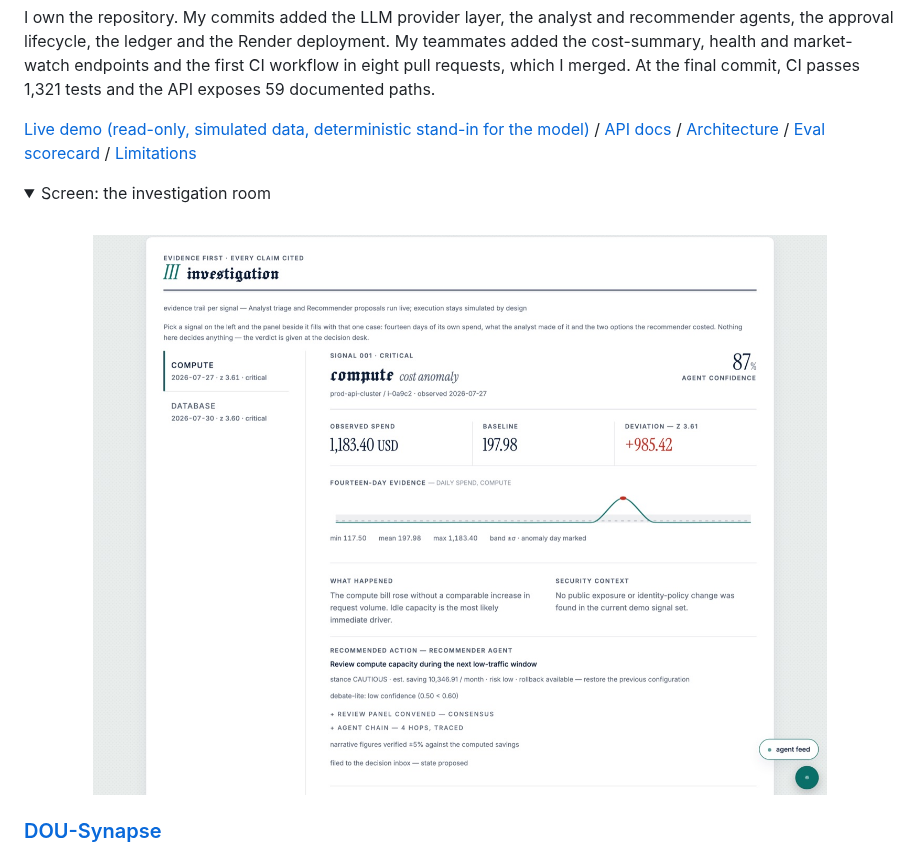
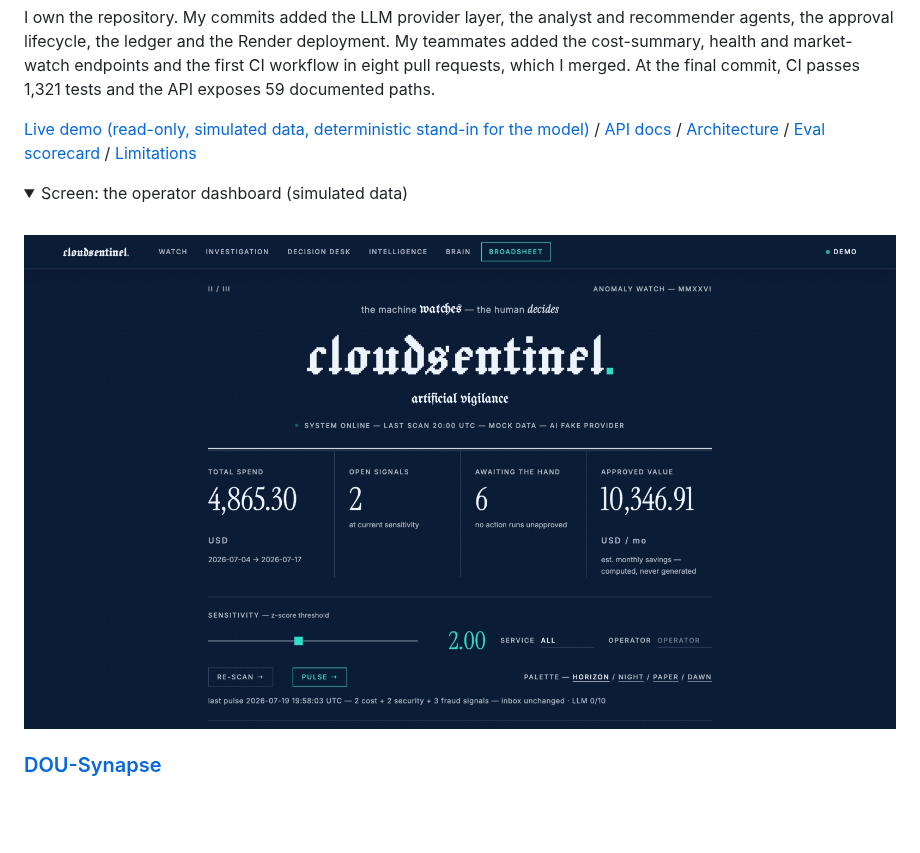
Before and after one commit to muratcan-ates/muratcan-ates, a Markdown page: README.md, the part around the change. GitHub-like rendering; pictures changed too: assets/cloudsentinel-dashboard.jpg (added), assets/cloudsentinel-investigation.jpg (deleted); folded sections open; blank space fills up the shorter version.

Commit message:
Show the CloudSentinel dashboard instead of the investigation room

```diff
--- a/README.md
+++ b/README.md
@@ -33,9 +33,9 @@ I own the repository. My commits added the LLM provider layer, the analyst and r
 [Live demo (read-only, simulated data, deterministic stand-in for the model)](https://cloudsentinel-y5zh.onrender.com) / [API docs](https://cloudsentinel-y5zh.onrender.com/docs) / [Architecture](https://github.com/muratcan-ates/cloudsentinel/blob/main/docs/architecture.md) / [Eval scorecard](https://github.com/muratcan-ates/cloudsentinel/blob/main/docs/EVAL_SCORECARD.md) / [Limitations](https://github.com/muratcan-ates/cloudsentinel/blob/main/docs/LIMITATIONS.md)
 
 <details>
-<summary>Screen: the investigation room</summary>
+<summary>Screen: the operator dashboard (simulated data)</summary>
 <br />
-<img src="./assets/cloudsentinel-investigation.jpg" width="100%" alt="CloudSentinel investigation room: compute cost anomaly with z-score 3.61, fourteen days of evidence, the analyst narrative and the recommender's cautious option" />
+<img src="./assets/cloudsentinel-dashboard.jpg" width="100%" alt="CloudSentinel operator dashboard on simulated data: total spend 4,865.30 USD, two open signals, six proposals awaiting a human, 10,346.91 USD per month in approved savings, and the z-score sensitivity control" />
 </details>
 
 ### [DOU-Synapse](https://github.com/muratcan-ates/DOU-Synapse)
```
